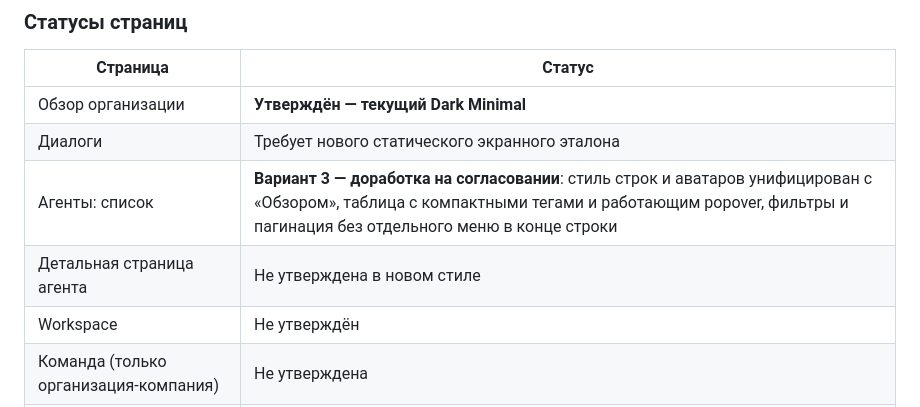
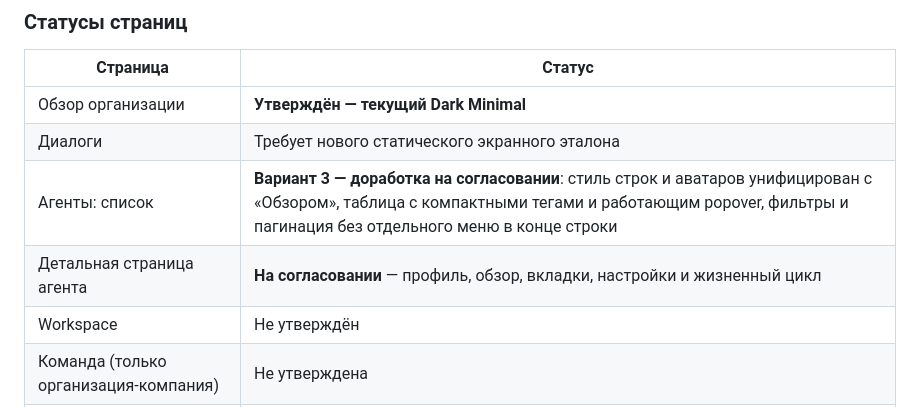
Before and after one commit to Designersss/design-agents, a Markdown page: README.md, the part around the change. GitHub-like rendering.

Commit message:
docs: mark agent details as pending visual review

```diff
--- a/README.md
+++ b/README.md
@@ -36,7 +36,7 @@ docs/
 | Обзор организации | **Утверждён — текущий Dark Minimal** |
 | Диалоги | Требует нового статического экранного эталона |
 | Агенты: список | **Вариант 3 — доработка на согласовании**: стиль строк и аватаров унифицирован с «Обзором», таблица с компактными тегами и работающим popover, фильтры и пагинация без отдельного меню в конце строки |
-| Детальная страница агента | Не утверждена в новом стиле |
+| Детальная страница агента | **На согласовании** — профиль, обзор, вкладки, настройки и жизненный цикл |
 | Workspace | Не утверждён |
 | Команда (только организация-компания) | Не утверждена |
 | Интеграции, Аналитика, Финансы и остальные | Не утверждены |
```
